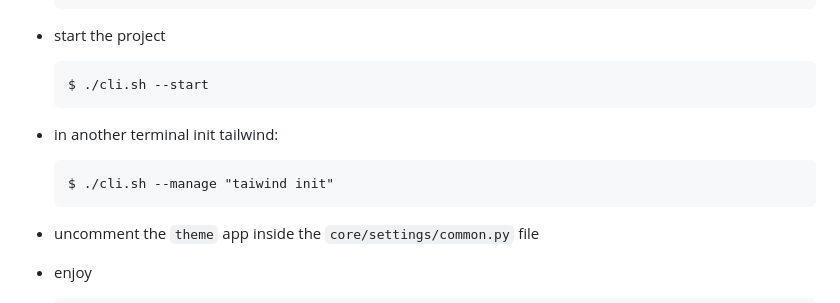
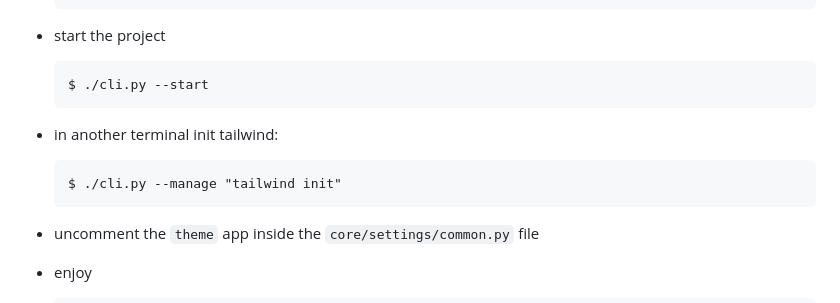
Before and after one commit to otto-torino/django-cookiecutter, a Markdown page: {{cookiecutter.repo_name}}/README.md, the part around the change. Rendered like a GitHub page.

Commit message:
fix: generated readme

````diff
--- a/{{cookiecutter.repo_name}}/README.md
+++ b/{{cookiecutter.repo_name}}/README.md
@@ -42,12 +42,12 @@
 
 - start the project
     ```
-    $ ./cli.sh --start
+    $ ./cli.py --start
     ```
 
 - in another terminal init tailwind:
     ```
-    $ ./cli.sh --manage "taiwind init"
+    $ ./cli.py --manage "tailwind init"
     ```
 - uncomment the `theme` app inside the `core/settings/common.py` file
 
````
